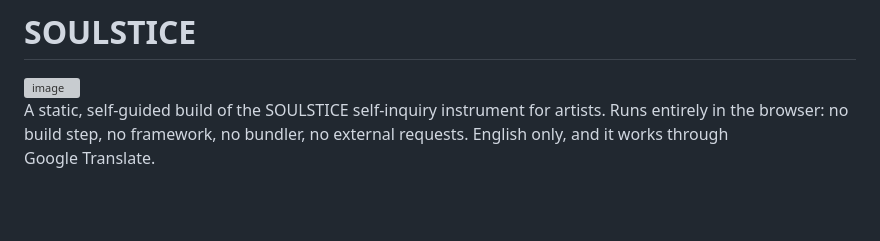
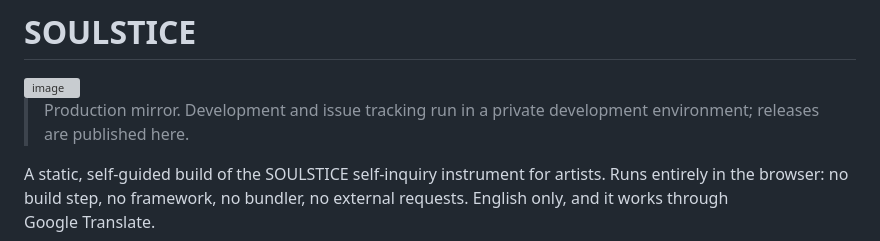
Before and after one commit to sinaida-space/soulstice, a Markdown page: README.md, the part around the change. Drawn GitHub-style; blank space fills up the shorter version; grey boxes are pictures that could not be loaded.

Commit message:
docs(readme): note production mirror
Co-Authored-By: Claude Opus 5.5 <noreply@anthropic.com>

```diff
--- a/README.md
+++ b/README.md
@@ -1,6 +1,8 @@
 # SOULSTICE
 
 <img width="3072" height="384" alt="image" src="https://github.com/user-attachments/assets/ccf34d63-4214-4c69-8870-4d68ded4e166" />
+
+> Production mirror. Development and issue tracking run in a private development environment; releases are published here.
 
 A static, self-guided build of the SOULSTICE self-inquiry instrument for artists.
 Runs entirely in the browser: no build step, no framework, no bundler, no external
```
